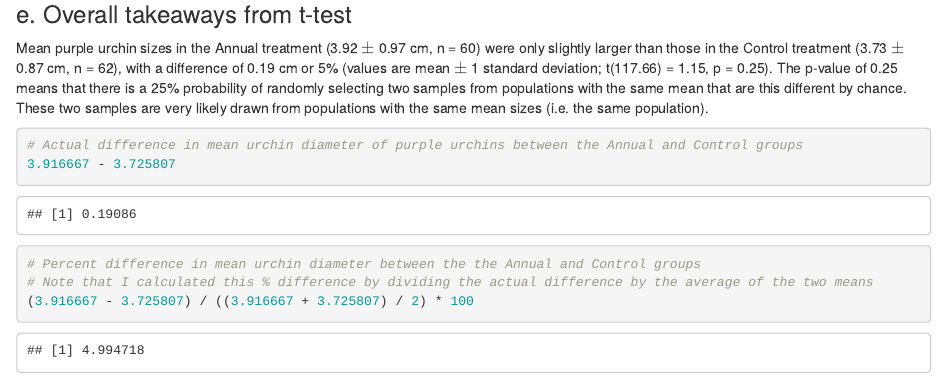
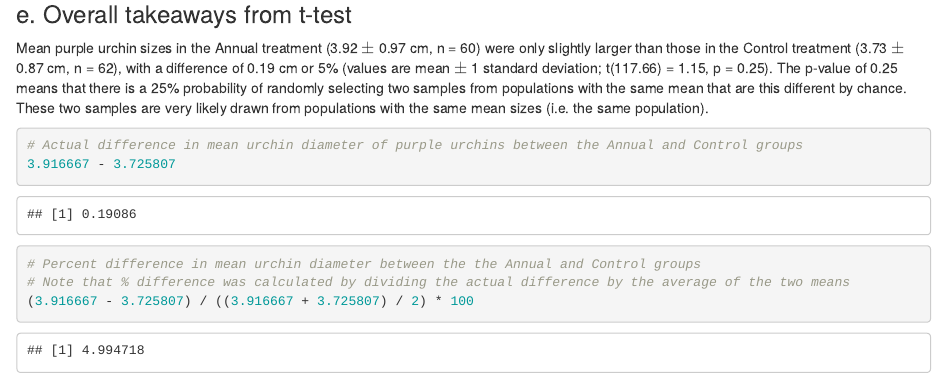
Before and after one commit to genchiong/a3-task3-task4-gc, an R Markdown document (src/a3_task4_genevieve_chiong.Rmd): the page in a window 1100 px wide, from 3410 px down. The pictures show the output file src/a3_task4_genevieve_chiong.html that the author committed with the source, opened offline.

Commit message:
% edits to task 4

````diff
--- a/src/a3_task4_genevieve_chiong.Rmd
+++ b/src/a3_task4_genevieve_chiong.Rmd
@@ -117,6 +117,6 @@ Mean purple urchin sizes in the Annual treatment (3.92 $\pm$ 0.97 cm, n = 60) we
 3.916667 - 3.725807
 
 # Percent difference in mean urchin diameter between the the Annual and Control groups
-# Note that I calculated this % difference by dividing the actual difference by the average of the two means
+# Note that % difference was calculated by dividing the actual difference by the average of the two means
 (3.916667 - 3.725807) / ((3.916667 + 3.725807) / 2) * 100
 ```
````
Also changed, not shown: src/a3_task4_genevieve_chiong.html.
